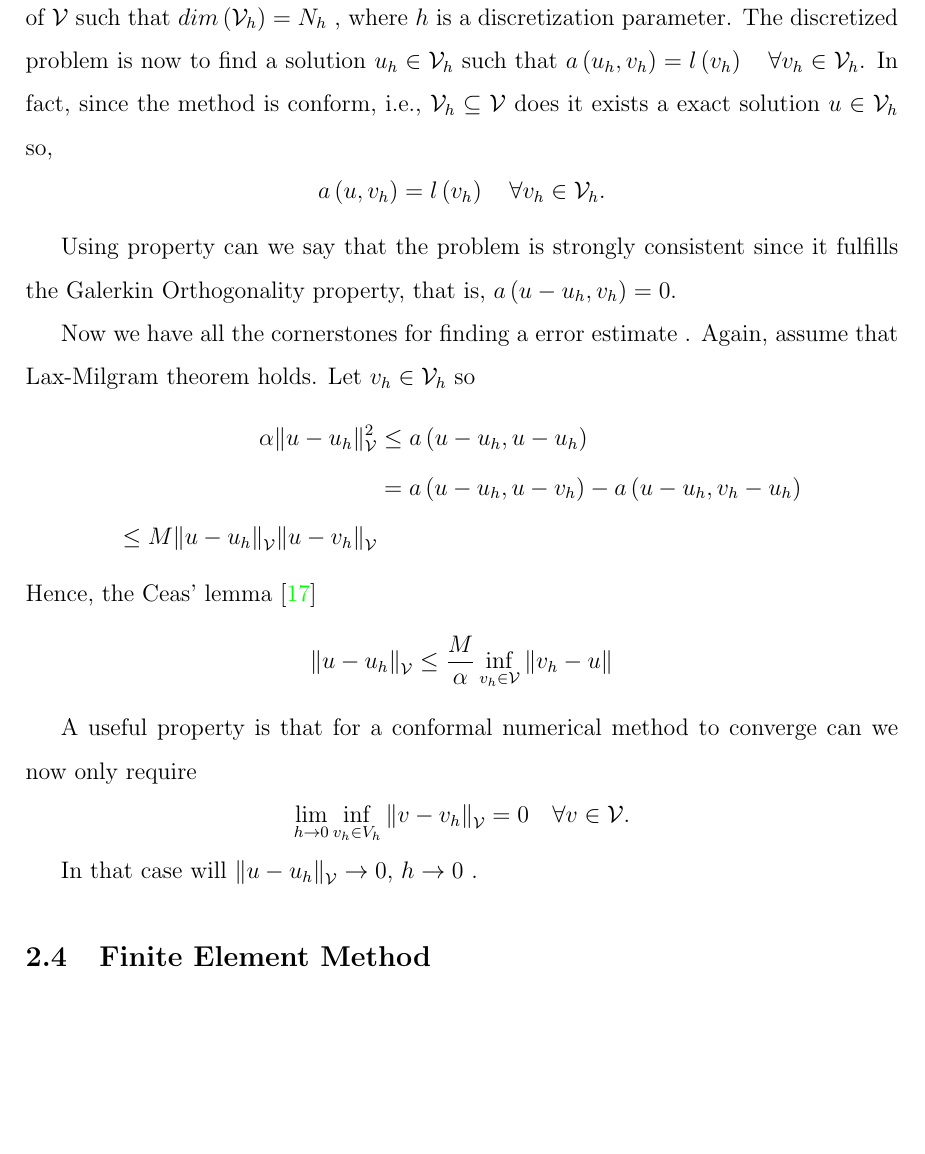
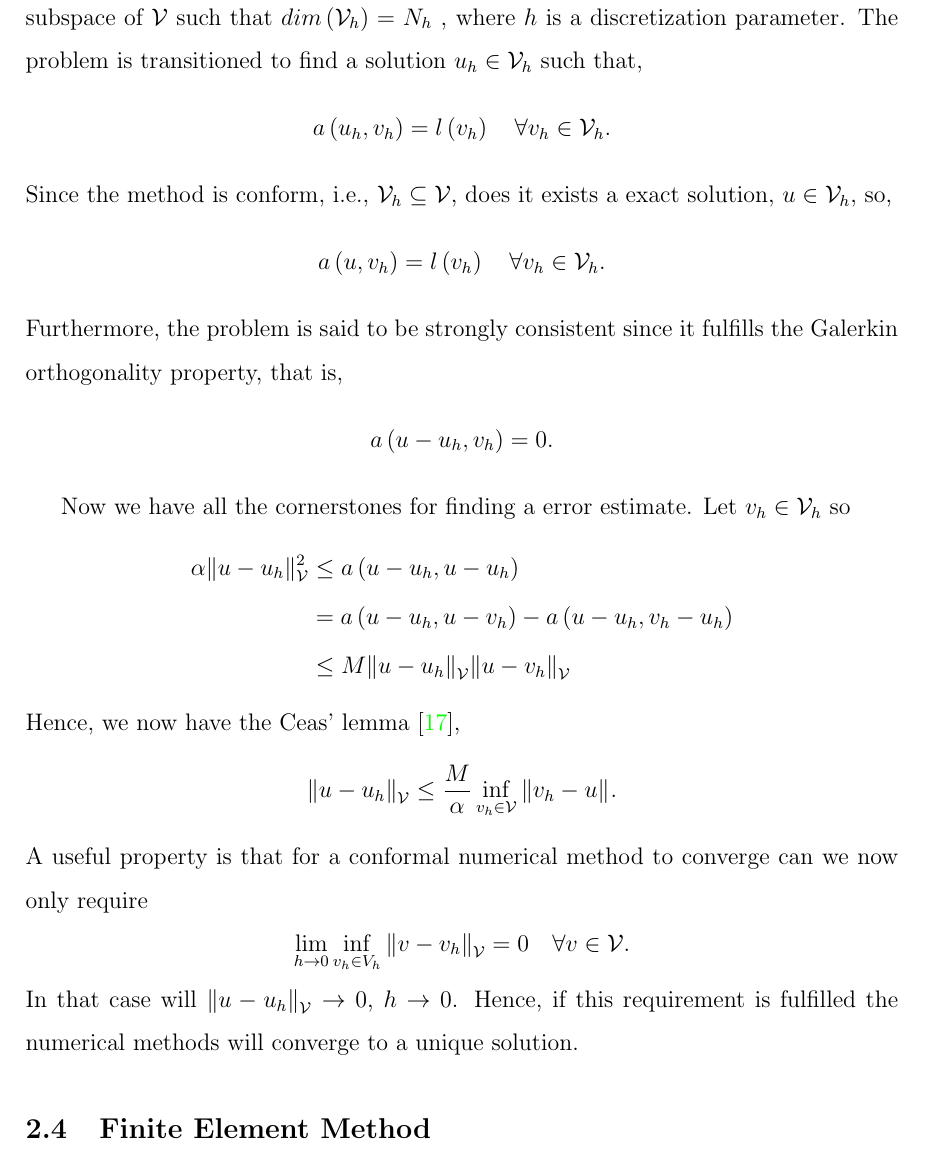
Before and after one commit to isakhammer/master_thesis, a LaTeX document (latex/main.tex, which reads latex/introduction.tex): part of page 7 of 26, cut so that both start at the same text, the shorter picture padded with empty space. Compiled offline with pdfLaTeX.

Commit message:
Fixed Ceas lemma

```diff
--- a/latex/introduction.tex
+++ b/latex/introduction.tex
@@ -159,30 +159,30 @@ The last inequality was the Poincare inequality applied, i.e., there exists a $C
 \label{sub:ceas_lemma}
 
 Since we have established a theory of a well-posed weak formulation we can now transition to setup a theory for a approximate solution. Assume that we have a problem that satisfied the Lax-Milgram theorem and let $\mathcal{V} _{h} \subseteq  \mathcal{V} $  be
-some finite dimensional subspace of $\mathcal{V} $ such that $dim\left( \mathcal{V} _{h} \right) =N_{h}$ , where $h$  is a discretization parameter. The discretized problem is now to find a solution $u_{h} \in  \mathcal{V}_{h}$ such that $a\left( u_{h},v_{h} \right)  =
-l\left( v_{h} \right) \quad  \forall v_{h} \in \mathcal{V} _{h} $. In fact, since the method is conform, i.e., $\mathcal{V} _{h} \subseteq  \mathcal{V} $ does it exists a exact solution $u \in  \mathcal{V} _{h}$ so, \[
+some finite dimensional subspace of $\mathcal{V} $ such that $dim\left( \mathcal{V} _{h} \right) =N_{h}$ , where $h$  is a discretization parameter. The problem is transitioned to find a solution $u_{h} \in  \mathcal{V}_{h}$ such that,
+$$a\left( u_{h},v_{h} \right)  =
+l\left( v_{h} \right) \quad  \forall v_{h} \in \mathcal{V} _{h} .$$
+Since the method is conform, i.e., $\mathcal{V} _{h} \subseteq  \mathcal{V} $, does it exists a exact solution, $u \in  \mathcal{V} _{h}$, so, \[
 a \left( u, v_{h} \right)  = l\left( v_{h} \right)  \quad  \forall v_{h} \in  \mathcal{V} _{h}.
 \]
+Furthermore, the problem is said to be strongly consistent since it fulfills the Galerkin orthogonality property, that is,
+$$ a\left( u -u_{h} , v_{h} \right)  =0.$$
 
-Using property can  we say that the problem is strongly consistent since it fulfills the Galerkin Orthogonality property, that is,  $ a\left( u -u_{h} , v_{h} \right)  =0$.
-
-Now we have all the cornerstones for finding a error estimate . Again, assume that Lax-Milgram theorem holds. Let $v_{h} \in  \mathcal{V} _{h}$ so
+Now we have all the cornerstones for finding a error estimate. Let $v_{h} \in  \mathcal{V} _{h}$ so
 \[
     \begin{split}
 \alpha \| u -u_{h} \|_{ \mathcal{V}  }^{ 2 } & \le  a\left( u - u_{h}, u - u_{h}  \right)    \\
 &= a\left( u - u_{h}, u -v_{h} \right) - a\left( u -u_{h}, v_{h} - u_{h} \right)  \\
-\le  M \| u - u_{h} \|_{ \mathcal{V}  }^{  }  \| u - v_{h} \|_{ \mathcal{V}  }^{  }
+ &  \le  M \| u - u_{h} \|_{ \mathcal{V}  }^{  }  \| u - v_{h} \|_{ \mathcal{V}  }^{  }
     \end{split}
 \]
-Hence, the Ceas' lemma \cite{quartdiff} \[
-\| u - u_{h} \|_{ \mathcal{V}  }^{  }  \le  \frac{M}{\alpha } \inf_{v_{h} \in \mathcal{V} } \|  v_{h} - u \|_{  }^{  }
+Hence, we now have the Ceas' lemma \cite{quartdiff}, \[
+\| u - u_{h} \|_{ \mathcal{V}  }^{  }  \le  \frac{M}{\alpha } \inf_{v_{h} \in \mathcal{V} } \|  v_{h} - u \|_{  }^{  }.
 \]
-
 A useful property is that for a conformal numerical method to converge can we now only require \[
 \lim_{h \to 0}  \inf_{v_{h} \in  V_{h}}  \| v - v_{h} \|_{ \mathcal{V }  }^{  } = 0 \quad  \forall v \in \mathcal{V}.
 \]
-
-In that case will $\| u - u_{h} \|_{ \mathcal{V}  }^{  }  \to  0$, $h \to  0$ .
+In that case will $\| u - u_{h} \|_{ \mathcal{V}  }^{  }  \to  0$, $h \to  0$. Hence, if this requirement is fulfilled the numerical methods will converge to a unique solution.
 
 
 
```
